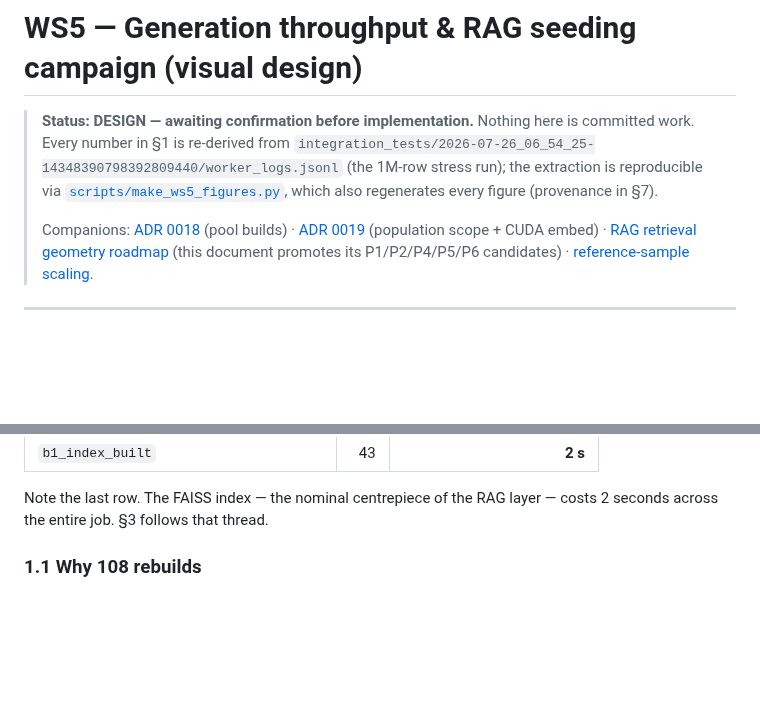
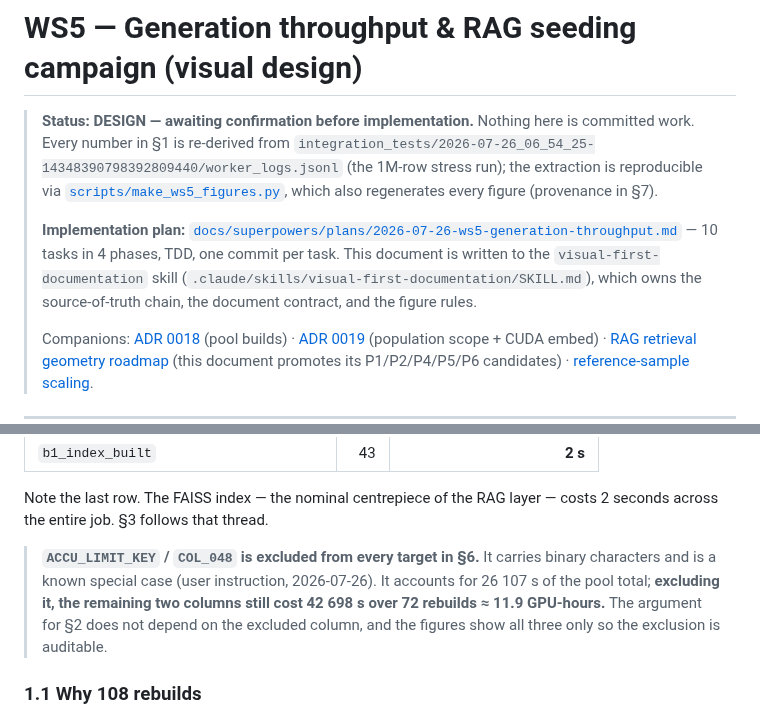
Before and after one commit to albertols/synthetic-llm-dataflow-bigquery, a Markdown page: docs/designs/2026-07-26-ws5-generation-throughput.md, 2 parts joined by grey strips. Drawn GitHub-style; blank space fills up the shorter version.

```diff
--- a/docs/designs/2026-07-26-ws5-generation-throughput.md
+++ b/docs/designs/2026-07-26-ws5-generation-throughput.md
@@ -6,6 +6,12 @@
 > (the 1M-row stress run); the extraction is reproducible via
 > [`scripts/make_ws5_figures.py`](../../scripts/make_ws5_figures.py), which also
 > regenerates every figure (provenance in §7).
+>
+> **Implementation plan:** [`docs/superpowers/plans/2026-07-26-ws5-generation-throughput.md`](../superpowers/plans/2026-07-26-ws5-generation-throughput.md)
+> — 10 tasks in 4 phases, TDD, one commit per task.
+> This document is written to the `visual-first-documentation` skill
+> (`.claude/skills/visual-first-documentation/SKILL.md`), which owns the
+> source-of-truth chain, the document contract, and the figure rules.
 >
 > Companions: [ADR 0018](../adr/0018-parallel-batched-freetext-pools.md)
 > (pool builds) · [ADR 0019](../adr/0019-rag-population-scoped-to-consumers.md)
@@ -39,6 +45,13 @@ is**, by a factor of more than 20 over every other phase.
 
 Note the last row. The FAISS index — the nominal centrepiece of the RAG layer
 — costs 2 seconds across the entire job. §3 follows that thread.
+
+> **`ACCU_LIMIT_KEY` / `COL_048` is excluded from every target in §6.** It
+> carries binary characters and is a known special case (user instruction,
+> 2026-07-26). It accounts for 26 107 s of the pool total; **excluding it, the
+> remaining two columns still cost 42 698 s over 72 rebuilds ≈ 11.9
+> GPU-hours.** The argument for §2 does not depend on the excluded column, and
+> the figures show all three only so the exclusion is auditable.
 
 ### 1.1 Why 108 rebuilds
 
```
Also changed, not shown: other parts of docs/designs/2026-07-26-ws5-generation-throughput.md (+29 -14 lines), docs/designs/assets/ws5-sampler-hoisting.png, 3 other files.
